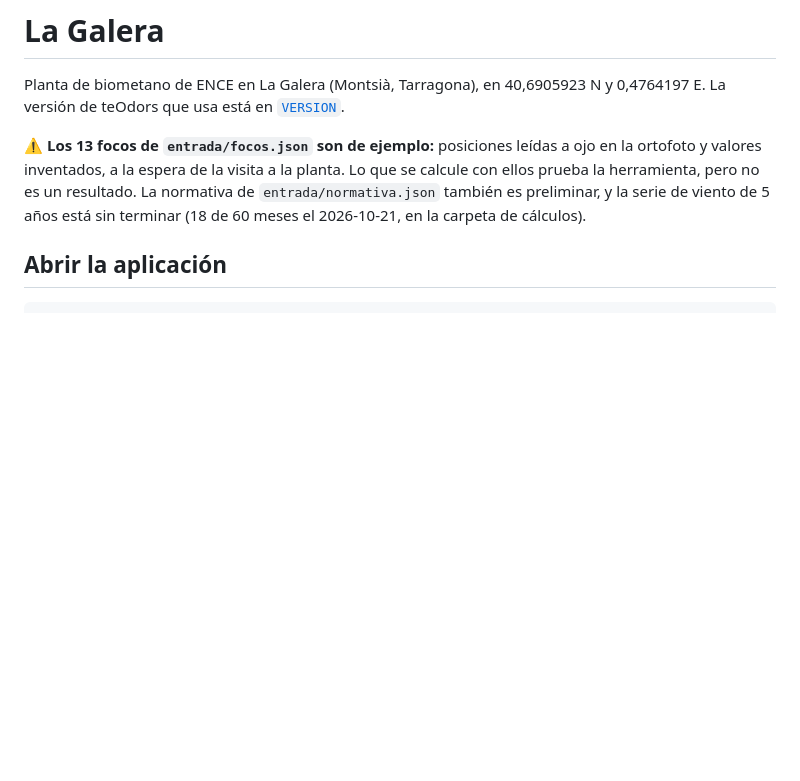
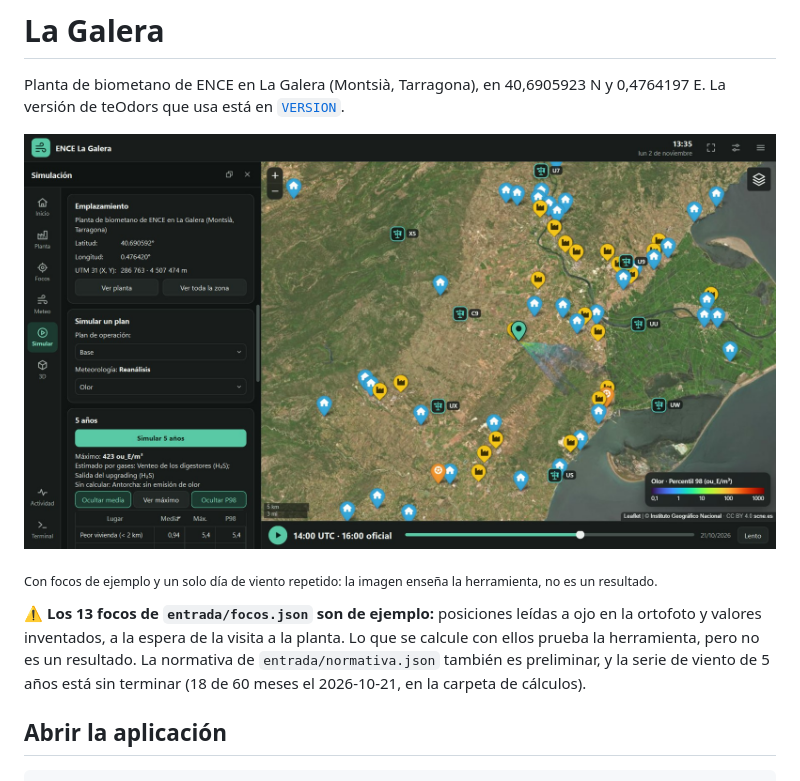
Before and after one commit to mcamasanz/TeOdora, a Markdown page: galera/README.md, the part around the change. GitHub-like rendering; blank space fills up the shorter version.

```diff
--- a/galera/README.md
+++ b/galera/README.md
@@ -1,6 +1,10 @@
 # La Galera
 
 Planta de biometano de ENCE en La Galera (Montsià, Tarragona), en 40,6905923 N y 0,4764197 E. La versión de teOdors que usa está en [`VERSION`](VERSION).
+
+![La aplicación de La Galera, con el percentil 98 de olor sobre la ortofoto](../.github/imagenes/aplicacion.jpg)
+
+<sub>Con focos de ejemplo y un solo día de viento repetido: la imagen enseña la herramienta, no es un resultado.</sub>
 
 ⚠️ **Los 13 focos de `entrada/focos.json` son de ejemplo:** posiciones leídas a ojo en la ortofoto y valores inventados, a la espera de la visita a la planta. Lo que se calcule
 con ellos prueba la herramienta, pero no es un resultado. La normativa de `entrada/normativa.json` también es preliminar, y la serie de viento de 5 años está sin terminar (18 de 60 meses el 2026-10-21, en la carpeta de cálculos).
```
Also changed, not shown: gimenells/README.md (+4 -0 lines), .github/imagenes/gimenells.jpg (added).
